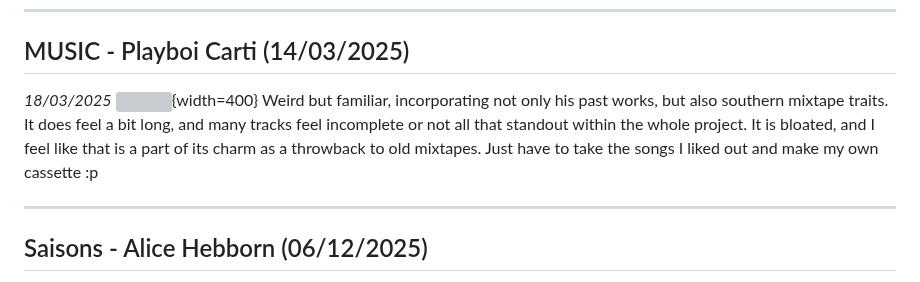
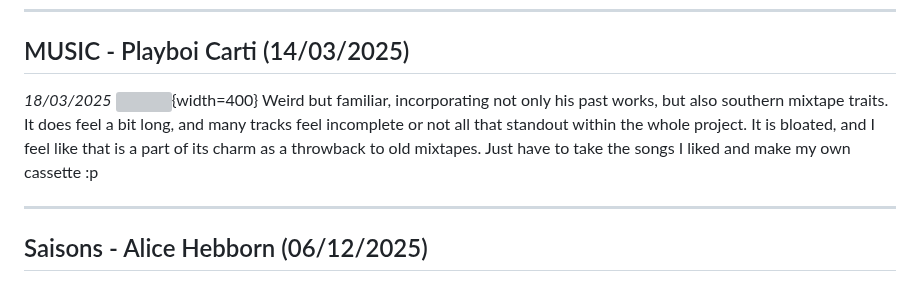
Before and after one commit to 4ciemg/IEMGazette, a Markdown page: Music Editorial.md, the part around the change. Drawn GitHub-style; grey boxes are pictures that could not be loaded.

```diff
--- a/Music Editorial.md
+++ b/Music Editorial.md
@@ -23,7 +23,7 @@ Really fun, enjoyable, and energetic for such a short project. Not all that fami
 
 *18/03/2025*
 ![](https://a1.mzstatic.com/r40/Music211/v4/03/24/10/03241047-f22d-7e64-3932-6df7550acc42/25UMGIM46212.rgb.jpg){width=400}
-Weird but familiar, incorporating not only his past works, but also southern mixtape traits. It does feel a bit long, and many tracks feel incomplete or not all that standout within the whole project. It is bloated, and I feel like that is a part of its charm as a throwback to old mixtapes. Just have to take the songs I liked out and make my own cassette :p
+Weird but familiar, incorporating not only his past works, but also southern mixtape traits. It does feel a bit long, and many tracks feel incomplete or not all that standout within the whole project. It is bloated, and I feel like that is a part of its charm as a throwback to old mixtapes. Just have to take the songs I liked and make my own cassette :p
 
 
 ***
```
